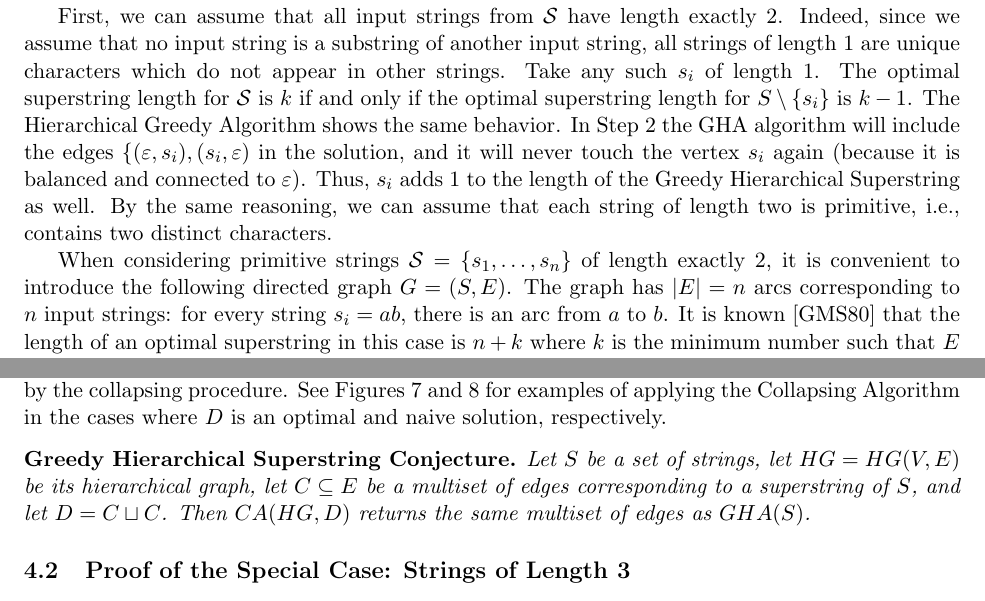
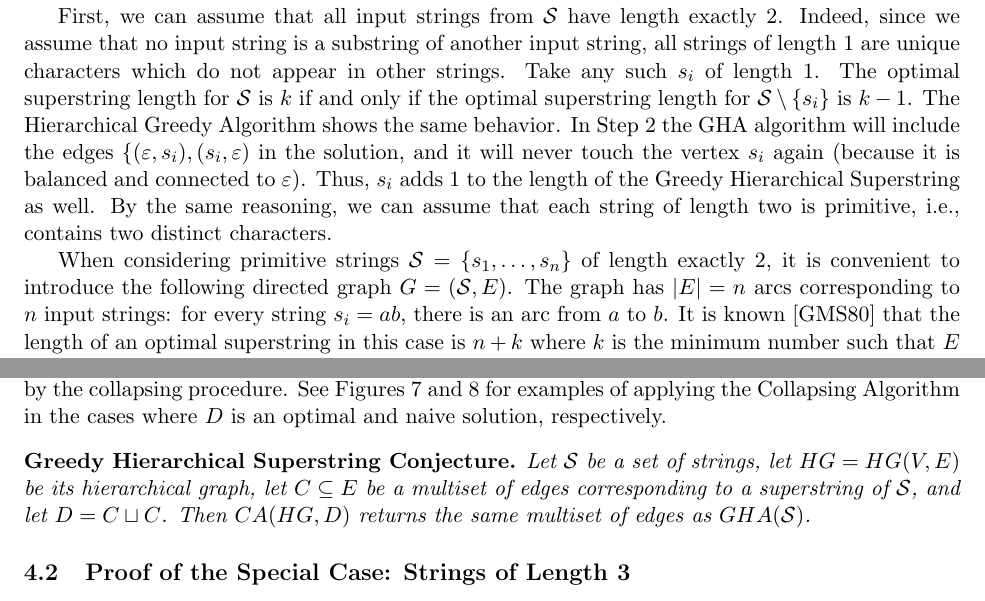
Before and after one commit to alexanderskulikov/greedy-superstring-conjecture, a LaTeX paper (paper/main_greedy_superstring.tex): two parts of pages 6 and 11 of 15 before the commit and two parts of pages 6 and 11 of 23 after it, joined at a grey line, cut so that both start at the same text. Compiled offline with pdfLaTeX.

Commit message:
cosmetic changes

```diff
--- a/paper/main_greedy_superstring.tex
+++ b/paper/main_greedy_superstring.tex
@@ -368,9 +368,9 @@ In the rest of this section, we show the behavior of GHA on various datasets. In
 \subsection{Strings of Length~2}
 Gallant et al.~\cite{GMS1980} show that SCS on strings of length $3$ is $\mathbf{NP}$-hard, but SCS on strings of length at most $2$ is solvable in polynomial time. In this section we show that GHA finds an optimal solution in this case as well.
 
-First, we can assume that all input strings from ${\cal S}$ have length exactly $2$. Indeed, since we assume that no input string is a substring of another input string, all strings of length $1$ are unique characters which do not appear in other strings. Take any such $s_i$ of length $1$. The optimal superstring length for ${\cal S}$ is $k$ if and only if the optimal superstring length for $S\setminus\{s_i\}$ is $k-1$. The Hierarchical Greedy Algorithm shows the same behavior. In Step~\ref{alg:gha_init} the GHA algorithm will include the edges $\{(\varepsilon, s_i), (s_i, \varepsilon)$ in the solution, and it will never touch the vertex $s_i$ again (because it is balanced and connected to $\varepsilon$). Thus, $s_i$ adds $1$ to the length of the Greedy Hierarchical Superstring as well. By the same reasoning, we can assume that each string of length two is primitive, i.e., contains two distinct characters.
+First, we can assume that all input strings from ${\cal S}$ have length exactly $2$. Indeed, since we assume that no input string is a substring of another input string, all strings of length $1$ are unique characters which do not appear in other strings. Take any such $s_i$ of length $1$. The optimal superstring length for ${\cal S}$ is $k$ if and only if the optimal superstring length for ${\cal S}\setminus\{s_i\}$ is $k-1$. The Hierarchical Greedy Algorithm shows the same behavior. In Step~\ref{alg:gha_init} the GHA algorithm will include the edges $\{(\varepsilon, s_i), (s_i, \varepsilon)$ in the solution, and it will never touch the vertex $s_i$ again (because it is balanced and connected to $\varepsilon$). Thus, $s_i$ adds $1$ to the length of the Greedy Hierarchical Superstring as well. By the same reasoning, we can assume that each string of length two is primitive, i.e., contains two distinct characters.
 
-When considering primitive strings ${\cal S}=\{s_1,\ldots,s_n\}$ of length exactly $2$, it is convenient to introduce the following directed graph $G=(S, E)$. The graph has $|E|=n$ arcs corresponding to $n$ input strings: for every string $s_i=ab$, there is an arc from $a$ to $b$. It is known~\cite{GMS1980} that the length of an optimal superstring in this case is $n+k$ where $k$ is the minimum number such that $E$ can be decomposed into $k$ directed paths, or, equivalently:
+When considering primitive strings ${\cal S}=\{s_1,\ldots,s_n\}$ of length exactly $2$, it is convenient to introduce the following directed graph $G=({\cal S}, E)$. The graph has $|E|=n$ arcs corresponding to $n$ input strings: for every string $s_i=ab$, there is an arc from $a$ to $b$. It is known~\cite{GMS1980} that the length of an optimal superstring in this case is $n+k$ where $k$ is the minimum number such that $E$ can be decomposed into $k$ directed paths, or, equivalently:
 \begin{proposition}[\cite{GMS1980}]
 Let $G$ be a directed graph, and let $G_1=(V_1,E_1),\ldots,G_c=(V_c,E_c)$ be its weakly connected components. Then the length of an optimal superstring is
 \begin{align}
@@ -904,7 +904,7 @@ e/eps/10
 
 \newtheorem*{scs}{Greedy Hierarchical Superstring Conjecture}
 \begin{scs}
-Let $S$ be a set of strings, let $HG=HG(V, E)$ be its hierarchical graph, let $C\subseteq E$ be a multiset of edges corresponding to a superstring of $S$, and let $D=C\sqcup C$. Then $CA(HG, D)$ returns the same multiset of edges as $GHA(S)$.
+Let ${\cal S}$ be a set of strings, let $HG=HG(V, E)$ be its hierarchical graph, let $C\subseteq E$ be a multiset of edges corresponding to a superstring of ${\cal S}$, and let $D=C\sqcup C$. Then $CA(HG, D)$ returns the same multiset of edges as $GHA({\cal S})$.
 \end{scs}
 
 
```
Also changed, not shown: paper/main_greedy_superstring.tex (4 more changed lines).
